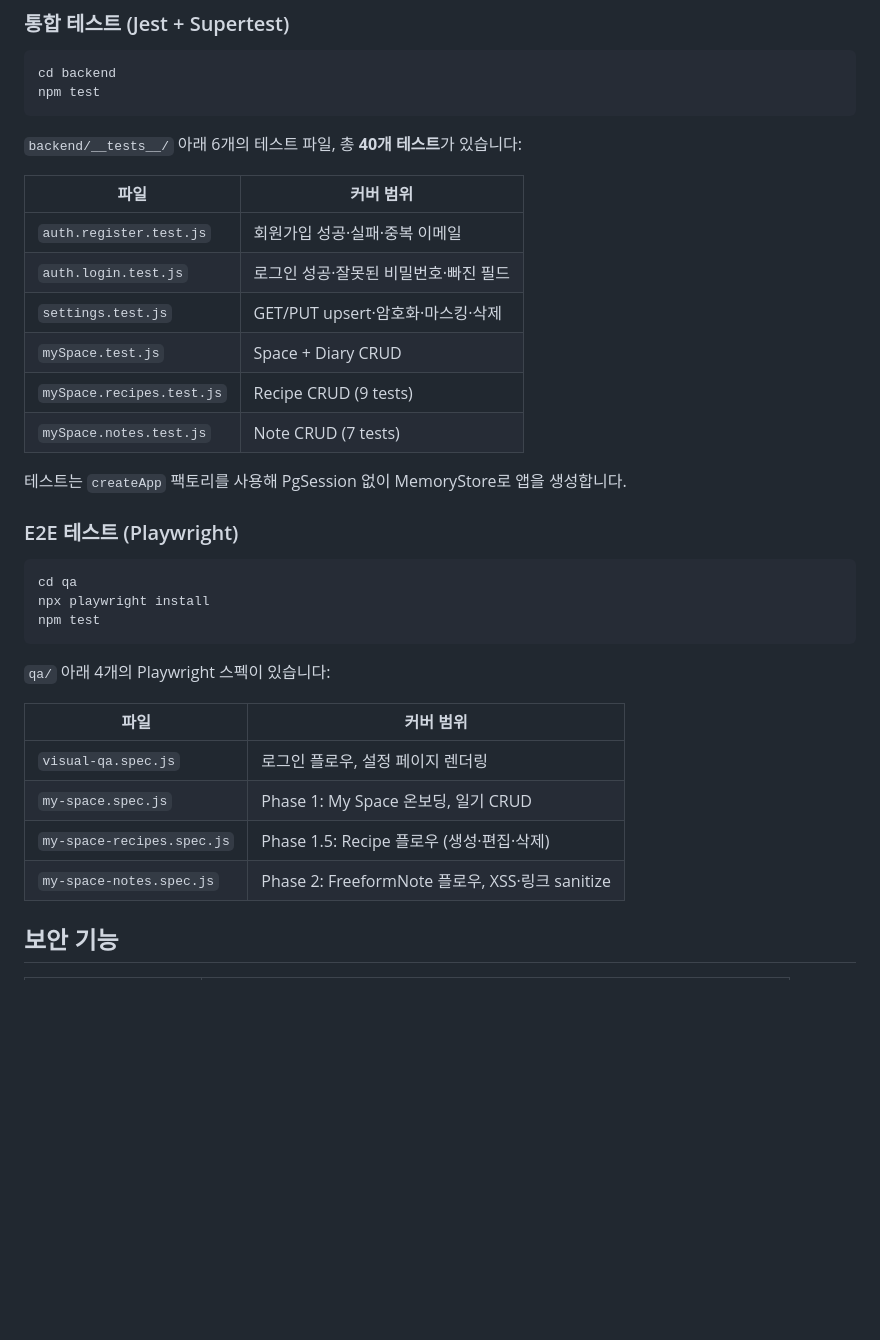
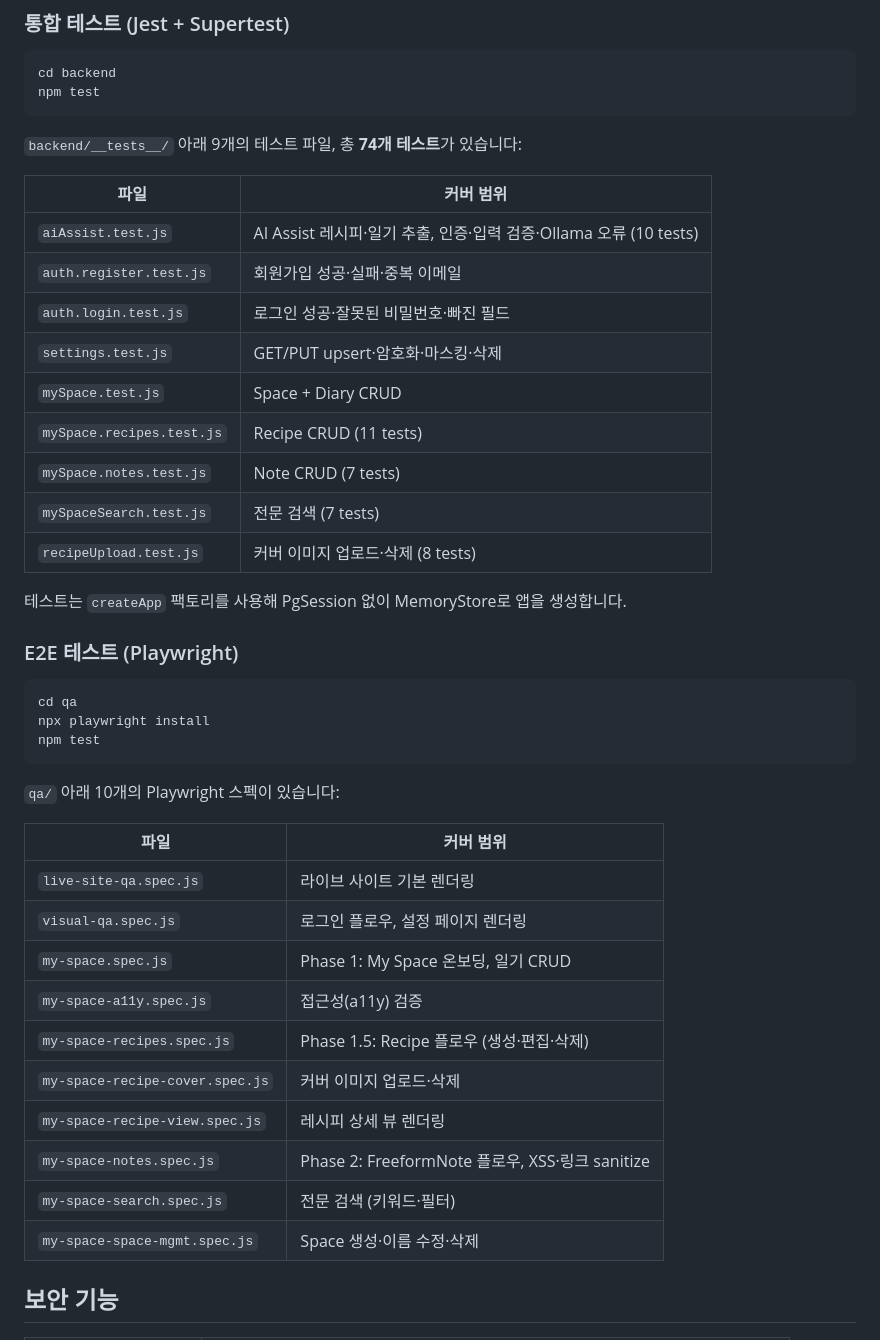
Before and after one commit to joonwon-space/ai-agent-hub, a Markdown page: README.md, the part around one of its changes. Drawn GitHub-style; blank space fills up the shorter version.

````diff
--- a/README.md
+++ b/README.md
@@ -220,16 +269,19 @@ cd backend
 npm test
 ```
 
-`backend/__tests__/` 아래 6개의 테스트 파일, 총 **40개 테스트**가 있습니다:
+`backend/__tests__/` 아래 9개의 테스트 파일, 총 **74개 테스트**가 있습니다:
 
 | 파일 | 커버 범위 |
 |------|-----------|
+| `aiAssist.test.js` | AI Assist 레시피·일기 추출, 인증·입력 검증·Ollama 오류 (10 tests) |
 | `auth.register.test.js` | 회원가입 성공·실패·중복 이메일 |
 | `auth.login.test.js` | 로그인 성공·잘못된 비밀번호·빠진 필드 |
 | `settings.test.js` | GET/PUT upsert·암호화·마스킹·삭제 |
 | `mySpace.test.js` | Space + Diary CRUD |
-| `mySpace.recipes.test.js` | Recipe CRUD (9 tests) |
+| `mySpace.recipes.test.js` | Recipe CRUD (11 tests) |
 | `mySpace.notes.test.js` | Note CRUD (7 tests) |
+| `mySpaceSearch.test.js` | 전문 검색 (7 tests) |
+| `recipeUpload.test.js` | 커버 이미지 업로드·삭제 (8 tests) |
 
 테스트는 `createApp` 팩토리를 사용해 PgSession 없이 MemoryStore로 앱을 생성합니다.
 
@@ -241,14 +293,20 @@ npx playwright install
 npm test
 ```
 
-`qa/` 아래 4개의 Playwright 스펙이 있습니다:
+`qa/` 아래 10개의 Playwright 스펙이 있습니다:
 
 | 파일 | 커버 범위 |
 |------|-----------|
+| `live-site-qa.spec.js` | 라이브 사이트 기본 렌더링 |
 | `visual-qa.spec.js` | 로그인 플로우, 설정 페이지 렌더링 |
 | `my-space.spec.js` | Phase 1: My Space 온보딩, 일기 CRUD |
+| `my-space-a11y.spec.js` | 접근성(a11y) 검증 |
 | `my-space-recipes.spec.js` | Phase 1.5: Recipe 플로우 (생성·편집·삭제) |
+| `my-space-recipe-cover.spec.js` | 커버 이미지 업로드·삭제 |
+| `my-space-recipe-view.spec.js` | 레시피 상세 뷰 렌더링 |
 | `my-space-notes.spec.js` | Phase 2: FreeformNote 플로우, XSS·링크 sanitize |
+| `my-space-search.spec.js` | 전문 검색 (키워드·필터) |
+| `my-space-space-mgmt.spec.js` | Space 생성·이름 수정·삭제 |
 
 ## 보안 기능
 
````
Also changed, not shown: other parts of README.md (+78 -29 lines).
